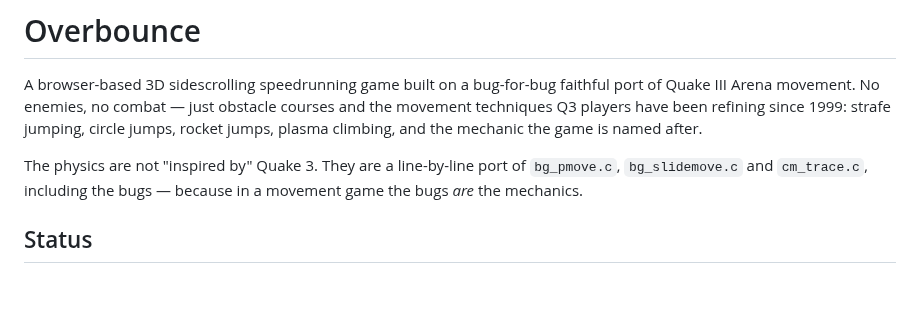
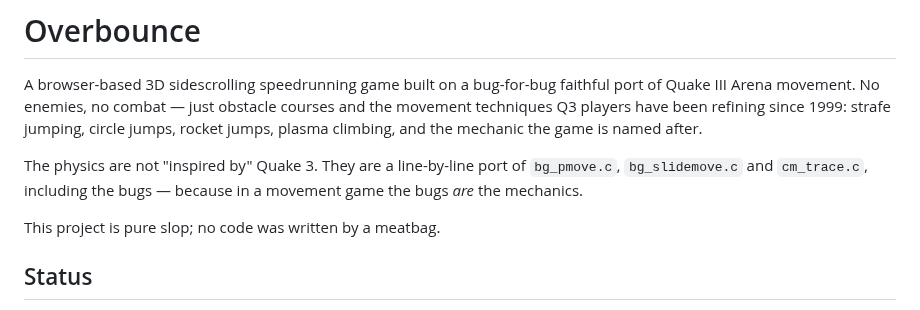
Before and after one commit to joa/overbounce, a Markdown page: README.md, the part around the change. GitHub-like rendering; blank space fills up the shorter version.

Commit message:
readme: Update meatbag note

```diff
--- a/README.md
+++ b/README.md
@@ -8,6 +8,8 @@ jumps, plasma climbing, and the mechanic the game is named after.
 The physics are not "inspired by" Quake 3. They are a line-by-line port of `bg_pmove.c`,
 `bg_slidemove.c` and `cm_trace.c`, including the bugs — because in a movement game the bugs
 *are* the mechanics.
+
+This project is pure slop; no code was written by a meatbag.
 
 ## Status
 
```
